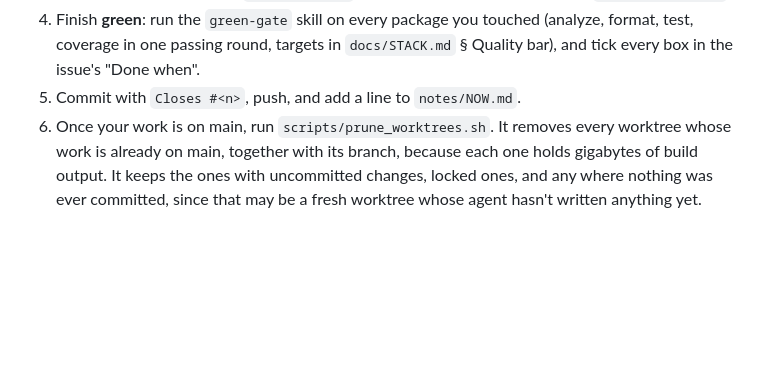
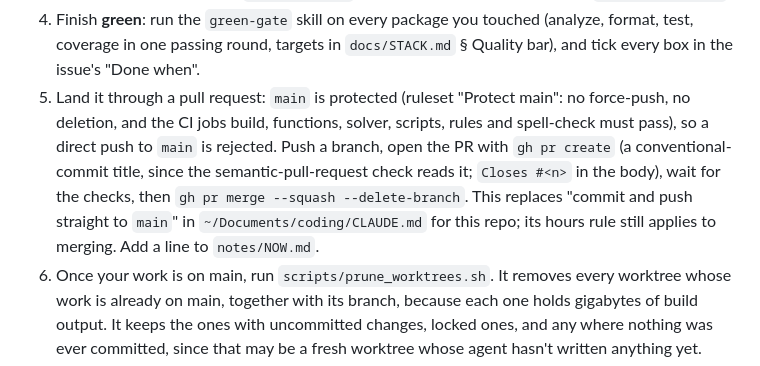
Before and after one commit to Cirorx/ronda, a Markdown page: CLAUDE.md, the part around the change. GitHub-like rendering; blank space fills up the shorter version.

Commit message:
docs: land changes on main through a pull request (#76)
main now has a ruleset that rejects force-pushes, deletion and any commit whose CI hasn't
passed, so the old step of pushing straight to main fails. The working steps now say to open
a pull request, let the required checks run and squash-merge it, and note that this overrides
the push-to-main rule in the parent folder's instructions for this repo.

```diff
--- a/CLAUDE.md
+++ b/CLAUDE.md
@@ -27,7 +27,14 @@ runtime, built for the Meta Global AI Developer Hackathon.
 4. Finish **green**: run the `green-gate` skill on every package you touched (analyze, format,
    test, coverage in one passing round, targets in `docs/STACK.md` § Quality bar), and tick every
    box in the issue's "Done when".
-5. Commit with `Closes #<n>`, push, and add a line to `notes/NOW.md`.
+5. Land it through a pull request: `main` is protected (ruleset "Protect main": no force-push,
+   no deletion, and the CI jobs build, functions, solver, scripts, rules and spell-check must
+   pass), so a direct push to `main` is rejected. Push a branch, open the PR with
+   `gh pr create` (a conventional-commit title, since the semantic-pull-request check reads
+   it; `Closes #<n>` in the body), wait for the checks, then
+   `gh pr merge --squash --delete-branch`. This replaces "commit and push straight to `main`"
+   in `~/Documents/coding/CLAUDE.md` for this repo; its hours rule still applies to merging.
+   Add a line to `notes/NOW.md`.
 6. Once your work is on main, run `scripts/prune_worktrees.sh`. It removes every worktree whose
    work is already on main, together with its branch, because each one holds gigabytes of
    build output. It keeps the ones with uncommitted changes, locked ones, and any where nothing
```
